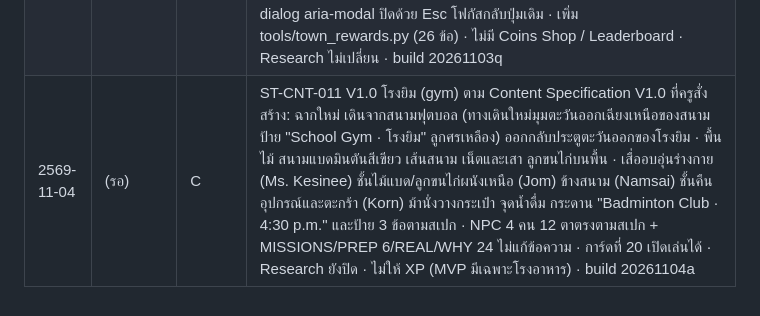
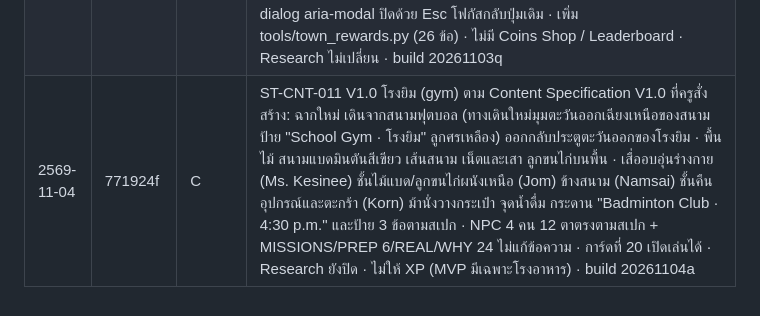
Before and after one commit to khunphibun1234-design/sanor-town, a Markdown page: CHANGELOG.md, the part around the change. Rendered like a GitHub page.

Commit message:
CHANGELOG: ใส่ hash 771924f
Co-Authored-By: Claude Opus 5.5 <noreply@anthropic.com>
Claude-Session: https://claude.ai/code/session_016Rurhbx3ccs27ajiWtaZxh

```diff
--- a/CHANGELOG.md
+++ b/CHANGELOG.md
@@ -102,4 +102,4 @@
 | 2569-11-03 | 897e952 | U | เปิดตัวนับยอดเข้าชม: ใส่รหัส GoatCounter ของครู GC_CODE='sanortown' (sanortown.goatcounter.com) · นับเฉพาะบนเว็บจริง github.io · build 20261103o
 | 2569-11-03 | 33529b4 | U | หน้าแรก การ์ด 22 สถานี: แถวสุดท้ายข้างการ์ด Street Market ใส่ภาพตกแต่งตามภาพของครู ซ้าย = ป้ายบอกทาง แผนที่ หมุด เข็มทิศ (img/grid/deco-map.png) ขวา = หีบสมบัติ คลิปบอร์ด ดาว เหรียญรางวัล (img/grid/deco-reward.png) ตัดจากภาพครูและลบพื้นหลังให้โปร่งใส · เป็นภาพตกแต่งเท่านั้น (aria-hidden ไม่ใช่ปุ่ม) · build 20261103p
 | 2569-11-03 | 22c2348 | U | ST-SYS-001 MVP ภารกิจและรางวัล (ครูตัดสิน 3 พ.ย.: +40 XP, Badge "Lunch Master", ผู้เล่นเก่าขึ้น "จบแล้ว" ไม่ได้ XP ย้อนหลัง, หน้าจอตามคำบรรยาย Wireframe): ปุ่มเมนูล่าง Missions และ Rewards เปิดได้ (Profile ยังเร็ว ๆ นี้) · Missions = ภารกิจเรื่องราวโรงอาหาร 3 ขั้น (อาหาร → น้ำ → โบว์) อ่านจากข้อมูลเกมเดิม 0/3–3/3 สถานะ ยังไม่เริ่ม / กำลังทำ / จบแล้ว / จบแล้วก่อนมีรางวัล ปุ่มเปิดโรงอาหาร และภารกิจอื่น 4 แบบขึ้น Future · Rewards = XP รวม, เหรียญ Lunch Master (ภาพวาดใหม่ ล็อก/ได้รับ), Levels/Coins/Leaderboard ขึ้น "ยังไม่เปิด", ข้อความ "XP ไม่ใช่คะแนนสอบหรือการวัดการพูด" · ที่เก็บแยก sanor-town-rewards-v1 (ledger ต่อรหัสรางวัล ให้ครั้งเดียว ไม่เขียนทับ sanor-town-app-v1/คีย์เก่า/คีย์วิจัย) ให้ XP เฉพาะตอนจบโรงอาหารสดในรอบนั้น · แผ่นใหม่เป็น dialog aria-modal ปิดด้วย Esc โฟกัสกลับปุ่มเดิม · เพิ่ม tools/town_rewards.py (26 ข้อ) · ไม่มี Coins Shop / Leaderboard · Research ไม่เปลี่ยน · build 20261103q
-| 2569-11-04 | (รอ) | C | ST-CNT-011 V1.0 โรงยิม (gym) ตาม Content Specification V1.0 ที่ครูสั่งสร้าง: ฉากใหม่ เดินจากสนามฟุตบอล (ทางเดินใหม่มุมตะวันออกเฉียงเหนือของสนาม ป้าย "School Gym · โรงยิม" ลูกศรเหลือง) ออกกลับประตูตะวันออกของโรงยิม · พื้นไม้ สนามแบดมินตันสีเขียว เส้นสนาม เน็ตและเสา ลูกขนไก่บนพื้น · เสื่ออบอุ่นร่างกาย (Ms. Kesinee) ชั้นไม้แบด/ลูกขนไก่ผนังเหนือ (Jom) ข้างสนาม (Namsai) ชั้นคืนอุปกรณ์และตะกร้า (Korn) ม้านั่งวางกระเป๋า จุดน้ำดื่ม กระดาน "Badminton Club · 4:30 p.m." และป้าย 3 ข้อตามสเปก · NPC 4 คน 12 ตาตรงตามสเปก + MISSIONS/PREP 6/REAL/WHY 24 ไม่แก้ข้อความ · การ์ดที่ 20 เปิดเล่นได้ · Research ยังปิด · ไม่ให้ XP (MVP มีเฉพาะโรงอาหาร) · build 20261104a
+| 2569-11-04 | 771924f | C | ST-CNT-011 V1.0 โรงยิม (gym) ตาม Content Specification V1.0 ที่ครูสั่งสร้าง: ฉากใหม่ เดินจากสนามฟุตบอล (ทางเดินใหม่มุมตะวันออกเฉียงเหนือของสนาม ป้าย "School Gym · โรงยิม" ลูกศรเหลือง) ออกกลับประตูตะวันออกของโรงยิม · พื้นไม้ สนามแบดมินตันสีเขียว เส้นสนาม เน็ตและเสา ลูกขนไก่บนพื้น · เสื่ออบอุ่นร่างกาย (Ms. Kesinee) ชั้นไม้แบด/ลูกขนไก่ผนังเหนือ (Jom) ข้างสนาม (Namsai) ชั้นคืนอุปกรณ์และตะกร้า (Korn) ม้านั่งวางกระเป๋า จุดน้ำดื่ม กระดาน "Badminton Club · 4:30 p.m." และป้าย 3 ข้อตามสเปก · NPC 4 คน 12 ตาตรงตามสเปก + MISSIONS/PREP 6/REAL/WHY 24 ไม่แก้ข้อความ · การ์ดที่ 20 เปิดเล่นได้ · Research ยังปิด · ไม่ให้ XP (MVP มีเฉพาะโรงอาหาร) · build 20261104a
```
